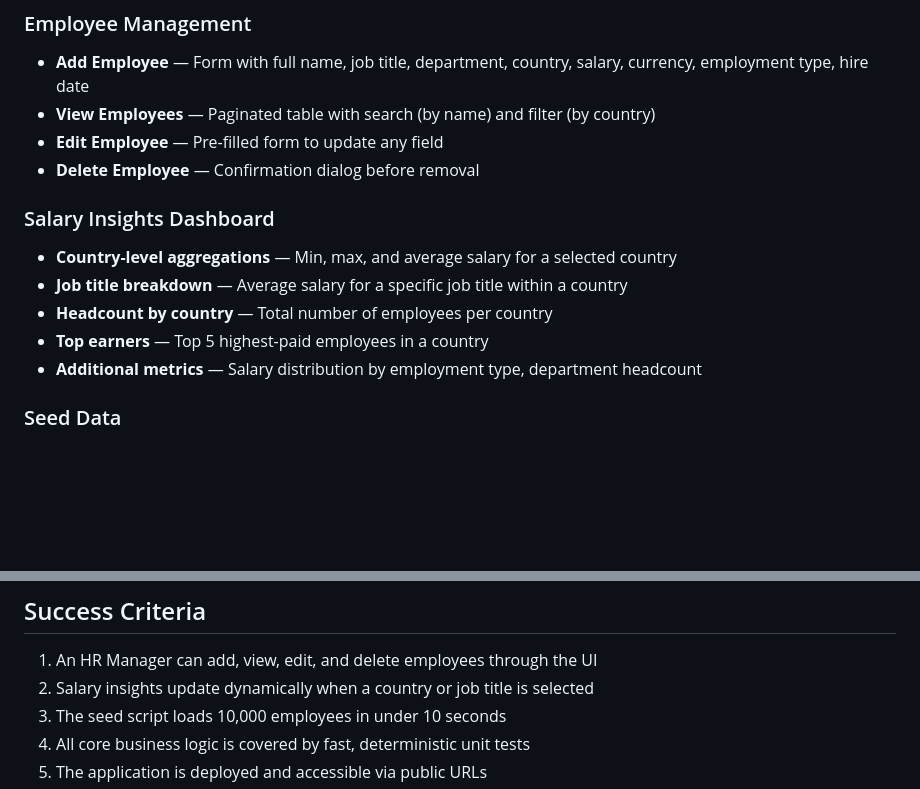
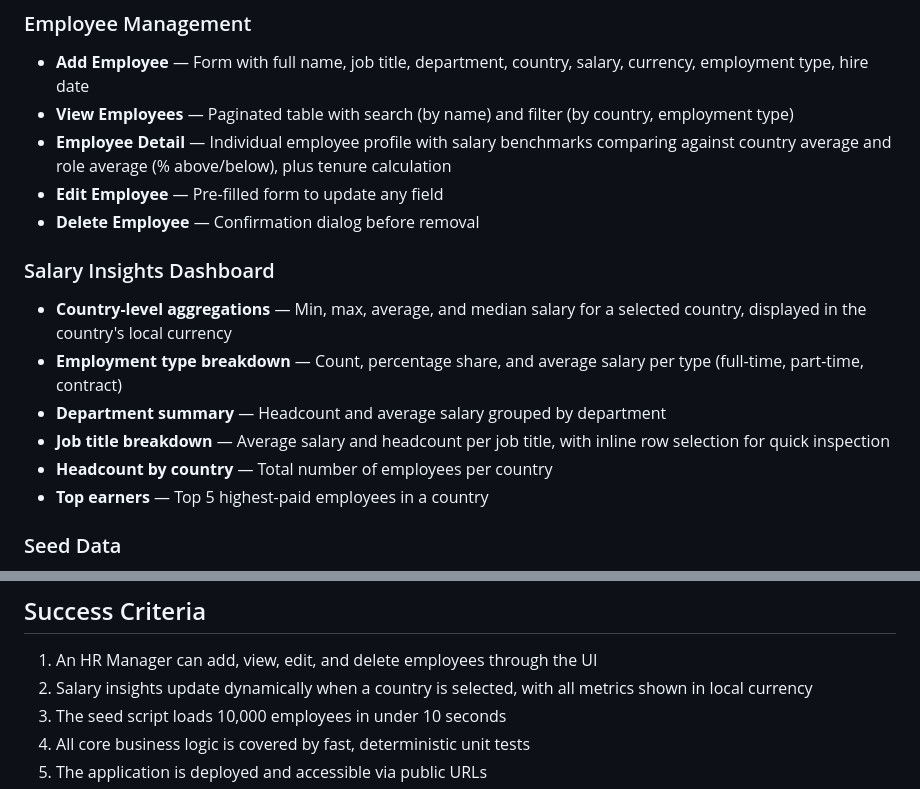
Before and after one commit to aakash-thedev/salary-management-incubyte, a Markdown page: docs/PLANNING.md, 2 parts joined by grey strips. GitHub-like rendering; blank space fills up the shorter version.

```diff
--- a/docs/PLANNING.md
+++ b/docs/PLANNING.md
@@ -27,16 +27,18 @@ This tool centralizes employee data with instant access to key salary metrics, e
 
 ### Employee Management
 - **Add Employee** — Form with full name, job title, department, country, salary, currency, employment type, hire date
-- **View Employees** — Paginated table with search (by name) and filter (by country)
+- **View Employees** — Paginated table with search (by name) and filter (by country, employment type)
+- **Employee Detail** — Individual employee profile with salary benchmarks comparing against country average and role average (% above/below), plus tenure calculation
 - **Edit Employee** — Pre-filled form to update any field
 - **Delete Employee** — Confirmation dialog before removal
 
 ### Salary Insights Dashboard
-- **Country-level aggregations** — Min, max, and average salary for a selected country
-- **Job title breakdown** — Average salary for a specific job title within a country
+- **Country-level aggregations** — Min, max, average, and median salary for a selected country, displayed in the country's local currency
+- **Employment type breakdown** — Count, percentage share, and average salary per type (full-time, part-time, contract)
+- **Department summary** — Headcount and average salary grouped by department
+- **Job title breakdown** — Average salary and headcount per job title, with inline row selection for quick inspection
 - **Headcount by country** — Total number of employees per country
 - **Top earners** — Top 5 highest-paid employees in a country
-- **Additional metrics** — Salary distribution by employment type, department headcount
 
 ### Seed Data
 - Script to populate 10,000 employees using `first_names.txt` × `last_names.txt`
@@ -64,7 +66,7 @@ This tool centralizes employee data with instant access to key salary metrics, e
 ## Success Criteria
 
 1. An HR Manager can add, view, edit, and delete employees through the UI
-2. Salary insights update dynamically when a country or job title is selected
+2. Salary insights update dynamically when a country is selected, with all metrics shown in local currency
 3. The seed script loads 10,000 employees in under 10 seconds
 4. All core business logic is covered by fast, deterministic unit tests
 5. The application is deployed and accessible via public URLs
```
Also changed, not shown: docs/ARCHITECTURE.md (+21 -11 lines), docs/TRADEOFFS.md (+15 -0 lines).
